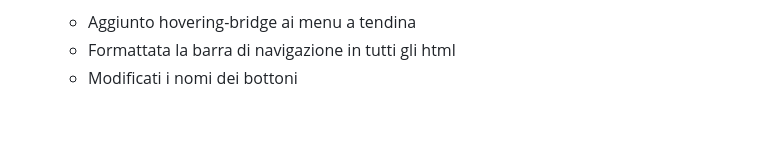
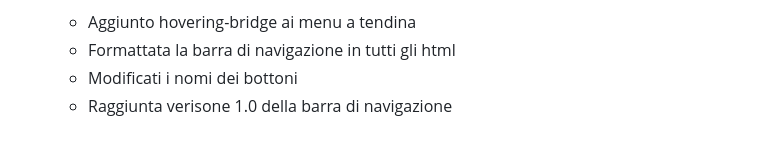
Before and after one commit to numberbark14717/progetto-finale, a Markdown page: README.md, the part around the change. Drawn GitHub-style.

Commit message:
raggiunta completezza navbar (2)

```diff
--- a/README.md
+++ b/README.md
@@ -101,3 +101,4 @@
   - Aggiunto hovering-bridge ai menu a tendina
   - Formattata la barra di navigazione in tutti gli html
   - Modificati i nomi dei bottoni
+  - Raggiunta verisone 1.0 della barra di navigazione
```
